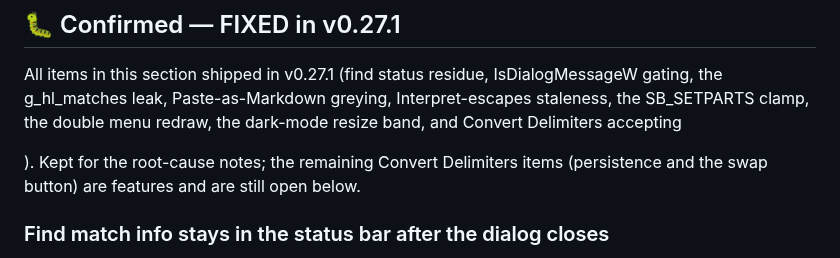
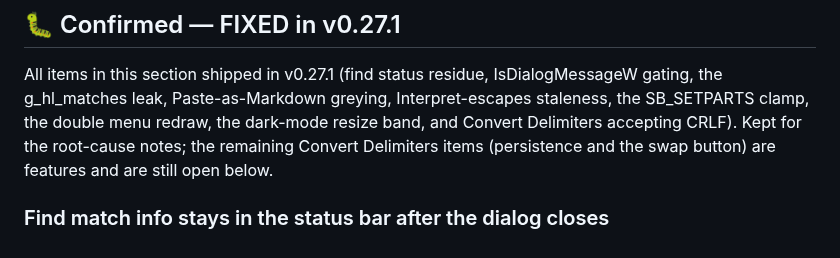
Before and after one commit to platima/npad, a Markdown page: TODO.md, the part around the change. Rendered like a GitHub page.

Commit message:
TODO: repair a mangled line and tidy the inspection list spacing

```diff
--- a/TODO.md
+++ b/TODO.md
@@ -63,9 +63,7 @@ unseen.
 All items in this section shipped in v0.27.1 (find status residue,
 IsDialogMessageW gating, the g_hl_matches leak, Paste-as-Markdown greying,
 Interpret-escapes staleness, the SB_SETPARTS clamp, the double menu redraw,
-the dark-mode resize band, and Convert Delimiters accepting
-
-). Kept for
+the dark-mode resize band, and Convert Delimiters accepting CRLF). Kept for
 the root-cause notes; the remaining Convert Delimiters items (persistence and
 the swap button) are features and are still open below.
 
```
